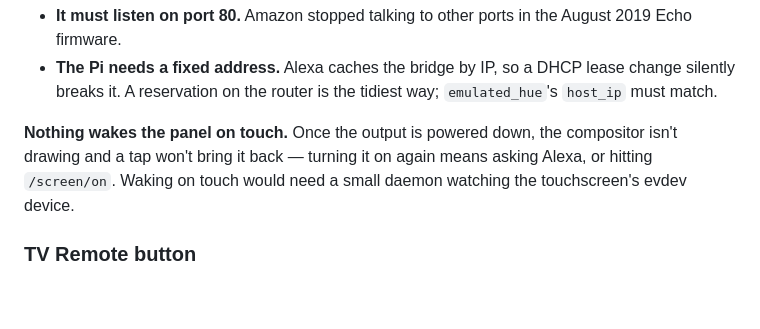
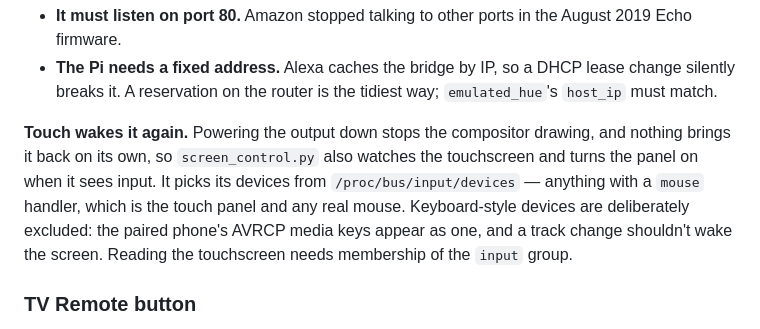
Before and after one commit to vwillcox/ImmichKioskPi, a Markdown page: README.md, the part around the change. GitHub-like rendering; blank space fills up the shorter version.

Commit message:
Wake the screen when the panel is touched
Powering the output down stops the compositor drawing and nothing brings it
back, so the only way in was Alexa or the HTTP endpoint. The screen service
now also watches the touchscreen.

Lives in that service rather than a second daemon because it already owns
the power state, so it can trust its own view instead of shelling out to
wlopm for every touch while the screen is on. A short settle window after
powering down stops a finger still resting on the panel waking it straight
back up, and keyboard-style devices are excluded so the phone's media keys
don't count as touches.

Co-Authored-By: Claude Opus 5 <noreply@anthropic.com>

```diff
--- a/README.md
+++ b/README.md
@@ -341,10 +341,14 @@ Two constraints worth knowing, both from Alexa rather than this project:
   lease change silently breaks it. A reservation on the router is the tidiest
   way; `emulated_hue`'s `host_ip` must match.
 
-**Nothing wakes the panel on touch.** Once the output is powered down, the
-compositor isn't drawing and a tap won't bring it back — turning it on again
-means asking Alexa, or hitting `/screen/on`. Waking on touch would need a small
-daemon watching the touchscreen's evdev device.
+**Touch wakes it again.** Powering the output down stops the compositor
+drawing, and nothing brings it back on its own, so `screen_control.py` also
+watches the touchscreen and turns the panel on when it sees input. It picks its
+devices from `/proc/bus/input/devices` — anything with a `mouse` handler, which
+is the touch panel and any real mouse. Keyboard-style devices are deliberately
+excluded: the paired phone's AVRCP media keys appear as one, and a track change
+shouldn't wake the screen. Reading the touchscreen needs membership of the
+`input` group.
 
 ### TV Remote button
 
```
